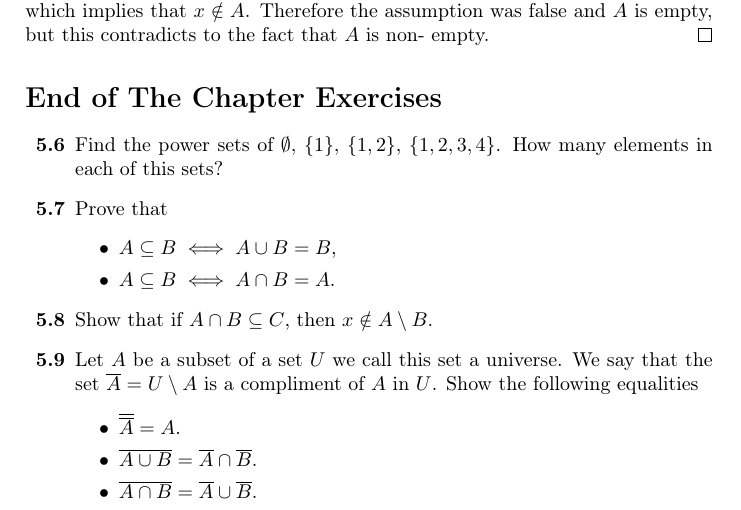
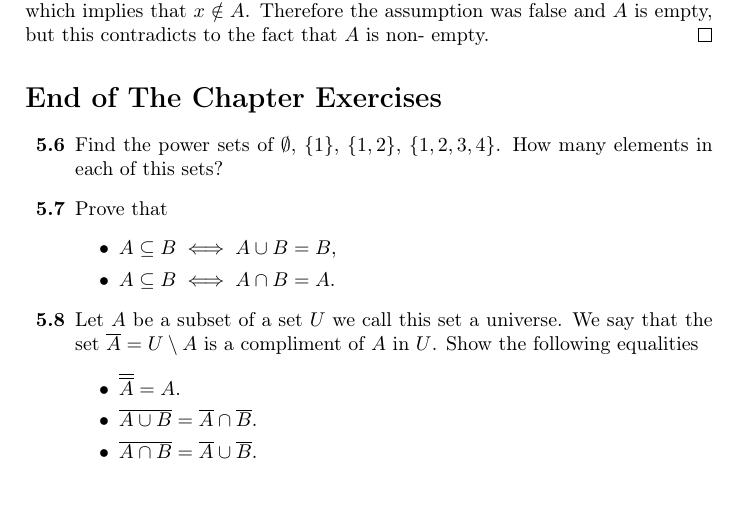
Before and after one commit to alexanderknop/I2DM, a LaTeX thesis (main.tex, which reads parts/part_1/chapter_5_sets.tex): part of page 40 of 55, cut so that both start at the same text. Compiled offline with pdfLaTeX.

Commit message:
Remove strange question

```diff
--- a/parts/part_1/chapter_5_sets.tex
+++ b/parts/part_1/chapter_5_sets.tex
@@ -350,8 +350,6 @@ Finally, we prove Theorem~\ref{theorem:well-ordering}.
       \item $A \subseteq B \iff A \cup B = B$,
       \item $A \subseteq B \iff A \cap B = A$.
     \end{itemize}
-  \exerciseitem Show that if $A \cap B \subseteq C$, then
-    $x \notin A \setminus B$.
   \exerciseitem Let $A$ be a subset of a set $U$ we call this set a universe.
     We say that the set $\overline{A} = U \setminus A$ is a compliment of $A$
     in $U$. Show the following equalities
```
